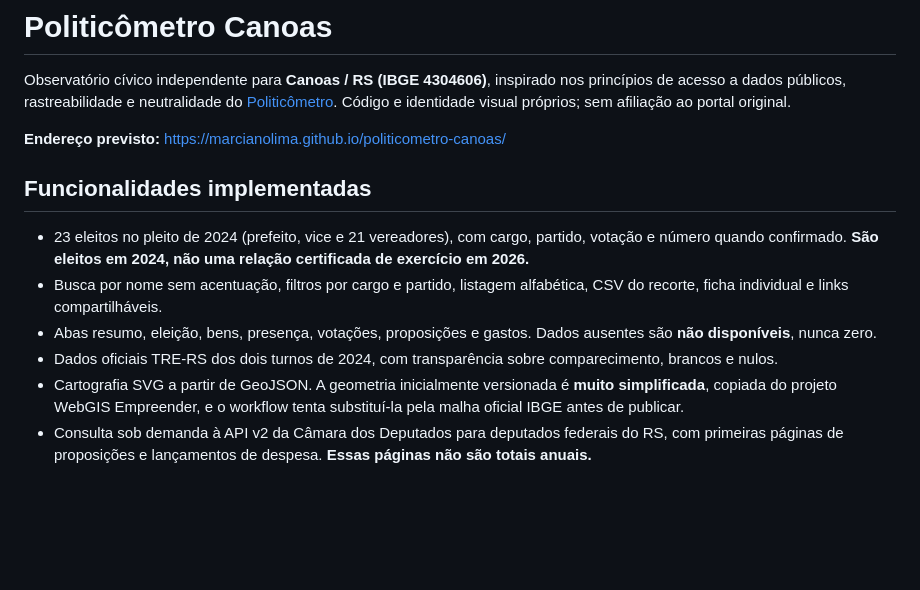
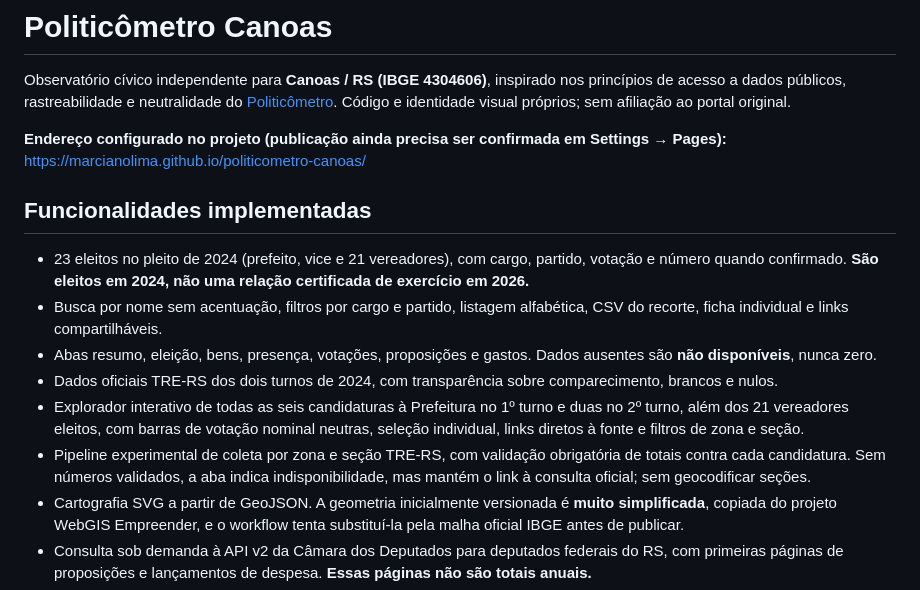
Before and after one commit to marcianolima/politicometro-canoas, a Markdown page: README.md, the part around one of its changes. Rendered like a GitHub page; blank space fills up the shorter version.

```diff
--- a/README.md
+++ b/README.md
@@ -2,7 +2,7 @@
 
 Observatório cívico independente para **Canoas / RS (IBGE 4304606)**, inspirado nos princípios de acesso a dados públicos, rastreabilidade e neutralidade do [Politicômetro](https://www.politicometro.org/sobre). Código e identidade visual próprios; sem afiliação ao portal original.
 
-**Endereço previsto:** https://marcianolima.github.io/politicometro-canoas/
+**Endereço configurado no projeto (publicação ainda precisa ser confirmada em Settings → Pages):** https://marcianolima.github.io/politicometro-canoas/
 
 ## Funcionalidades implementadas
 
@@ -10,6 +10,8 @@ Observatório cívico independente para **Canoas / RS (IBGE 4304606)**, inspirad
 - Busca por nome sem acentuação, filtros por cargo e partido, listagem alfabética, CSV do recorte, ficha individual e links compartilháveis.
 - Abas resumo, eleição, bens, presença, votações, proposições e gastos. Dados ausentes são **não disponíveis**, nunca zero.
 - Dados oficiais TRE-RS dos dois turnos de 2024, com transparência sobre comparecimento, brancos e nulos.
+- Explorador interativo de todas as seis candidaturas à Prefeitura no 1º turno e duas no 2º turno, além dos 21 vereadores eleitos, com barras de votação nominal neutras, seleção individual, links diretos à fonte e filtros de zona e seção.
+- Pipeline experimental de coleta por zona e seção TRE-RS, com validação obrigatória de totais contra cada candidatura. Sem números validados, a aba indica indisponibilidade, mas mantém o link à consulta oficial; sem geocodificar seções.
 - Cartografia SVG a partir de GeoJSON. A geometria inicialmente versionada é **muito simplificada**, copiada do projeto WebGIS Empreender, e o workflow tenta substituí-la pela malha oficial IBGE antes de publicar.
 - Consulta sob demanda à API v2 da Câmara dos Deputados para deputados federais do RS, com primeiras páginas de proposições e lançamentos de despesa. **Essas páginas não são totais anuais.**
 - Enriquecimento automático do TSE 2024 para candidaturas e total dos bens autodeclarados, com conciliação exata e sem publicar CPF, descrições de imóveis ou endereços.
```
Also changed, not shown: other parts of README.md (+10 -5 lines).
